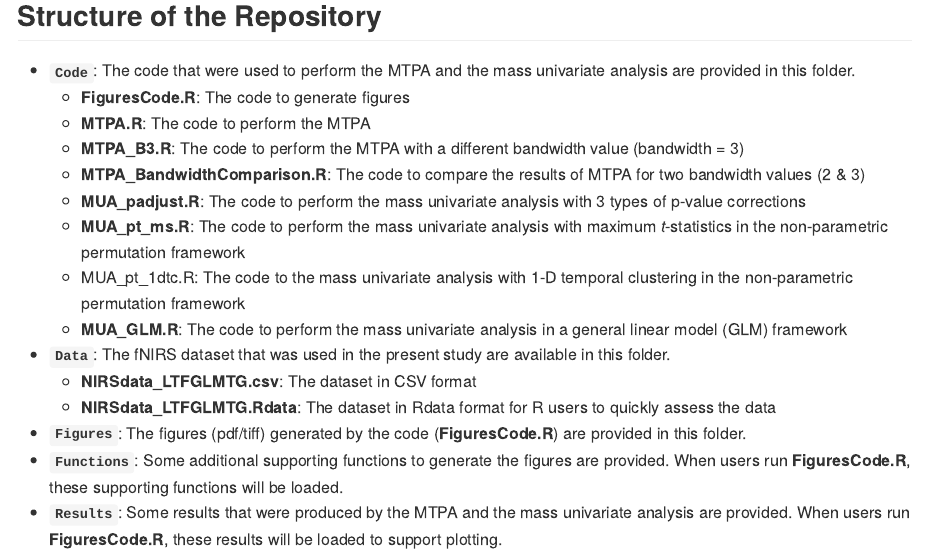
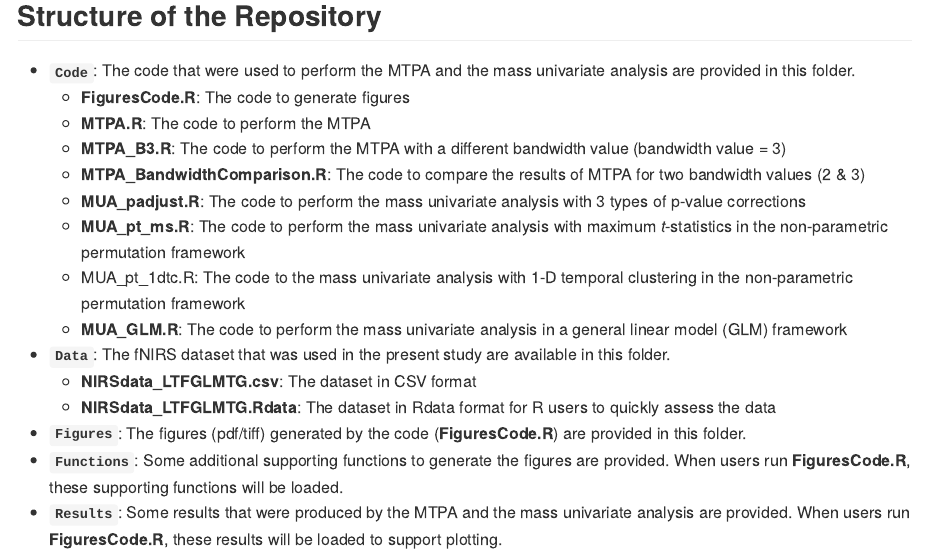
Before and after one commit to PsyChiLin/MTPAinR, an R Markdown document (README.Rmd): the page in a window 1100 px wide, from 1400 px down. The pictures show the output file README.md that the author committed with the source, drawn offline in the style of GitHub; badge pictures from the web are left out.

Commit message:
Structure of the Repository

```diff
--- a/README.Rmd
+++ b/README.Rmd
@@ -39,7 +39,7 @@ Have fun with **MTPA** !
 - **`Code`**: The code that were used to perform the MTPA and the mass univariate analysis are provided in this folder.
     - **FiguresCode.R**: The code to generate figures
     - **MTPA.R**: The code to perform the MTPA
-    - **MTPA_B3.R**: The code to perform the MTPA with a different bandwidth value (bandwidth = 3)
+    - **MTPA_B3.R**: The code to perform the MTPA with a different bandwidth value (bandwidth value = 3)
     - **MTPA_BandwidthComparison.R**: The code to compare the results of MTPA for two bandwidth values (2 & 3)
     -	**MUA_padjust.R**: The code to perform the mass univariate analysis with 3 types of p-value corrections
     -	**MUA_pt_ms.R**: The code to perform the mass univariate analysis with maximum *t*-statistics in the non-parametric permutation framework
```
Also changed, not shown: README.md, 1 other file.
